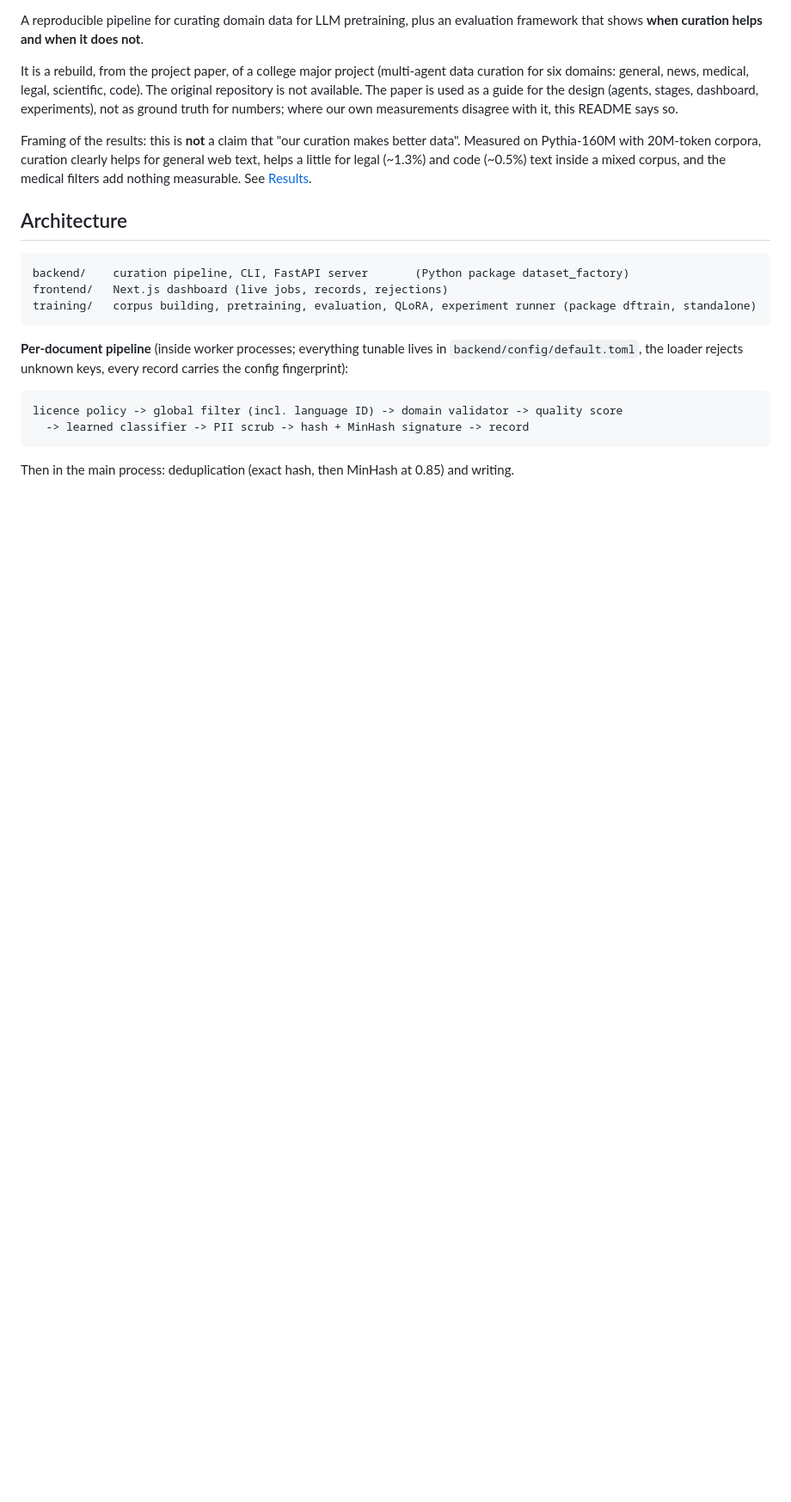
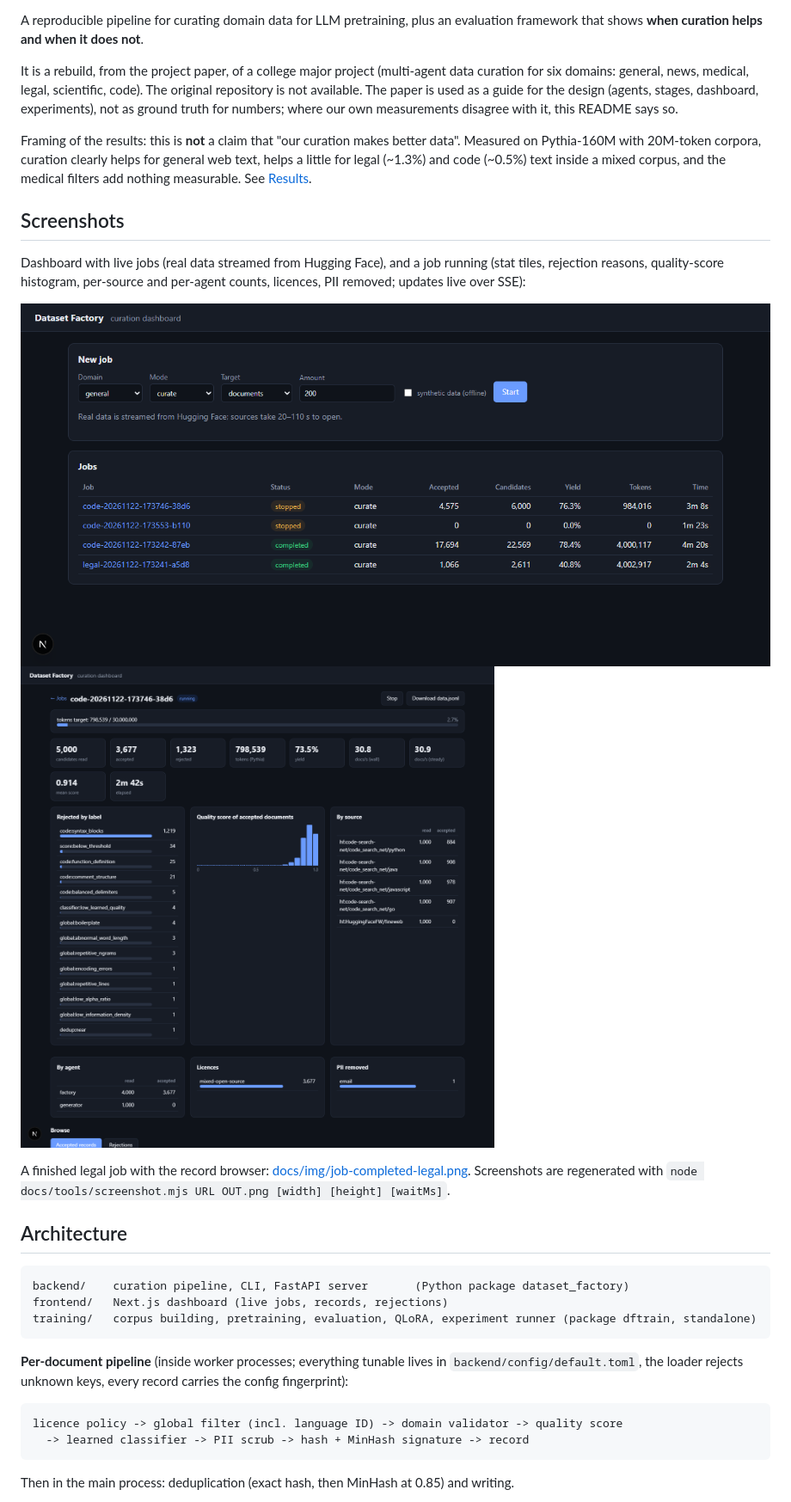
Before and after one commit to MdMuzammilNihal/DatasetFactory, a Markdown page: README.md, the part around one of its changes. Shown at 86% size. Drawn GitHub-style; pictures changed too: docs/img/dashboard.png (added), docs/img/job-running.png (added); blank space fills up the shorter version.

```diff
--- a/README.md
+++ b/README.md
@@ -11,6 +13,17 @@ measurements disagree with it, this README says so.
 Framing of the results: this is **not** a claim that "our curation makes better data". Measured on Pythia-160M with
 20M-token corpora, curation clearly helps for general web text, helps a little for legal (~1.3%) and code (~0.5%)
 text inside a mixed corpus, and the medical filters add nothing measurable. See [Results](#results).
+
+## Screenshots
+
+Dashboard with live jobs (real data streamed from Hugging Face), and a job running (stat tiles, rejection reasons,
+quality-score histogram, per-source and per-agent counts, licences, PII removed; updates live over SSE):
+
+![dashboard](docs/img/dashboard.png)
+![job running](docs/img/job-running.png)
+
+A finished legal job with the record browser: [docs/img/job-completed-legal.png](docs/img/job-completed-legal.png).
+Screenshots are regenerated with `node docs/tools/screenshot.mjs URL OUT.png [width] [height] [waitMs]`.
 
 ## Architecture
 
```
Also changed, not shown: other parts of README.md (+6 -0 lines), docs/RESUME.md (added, +21 -0 lines), docs/img/job-completed-legal.png (added), 6 other files.
